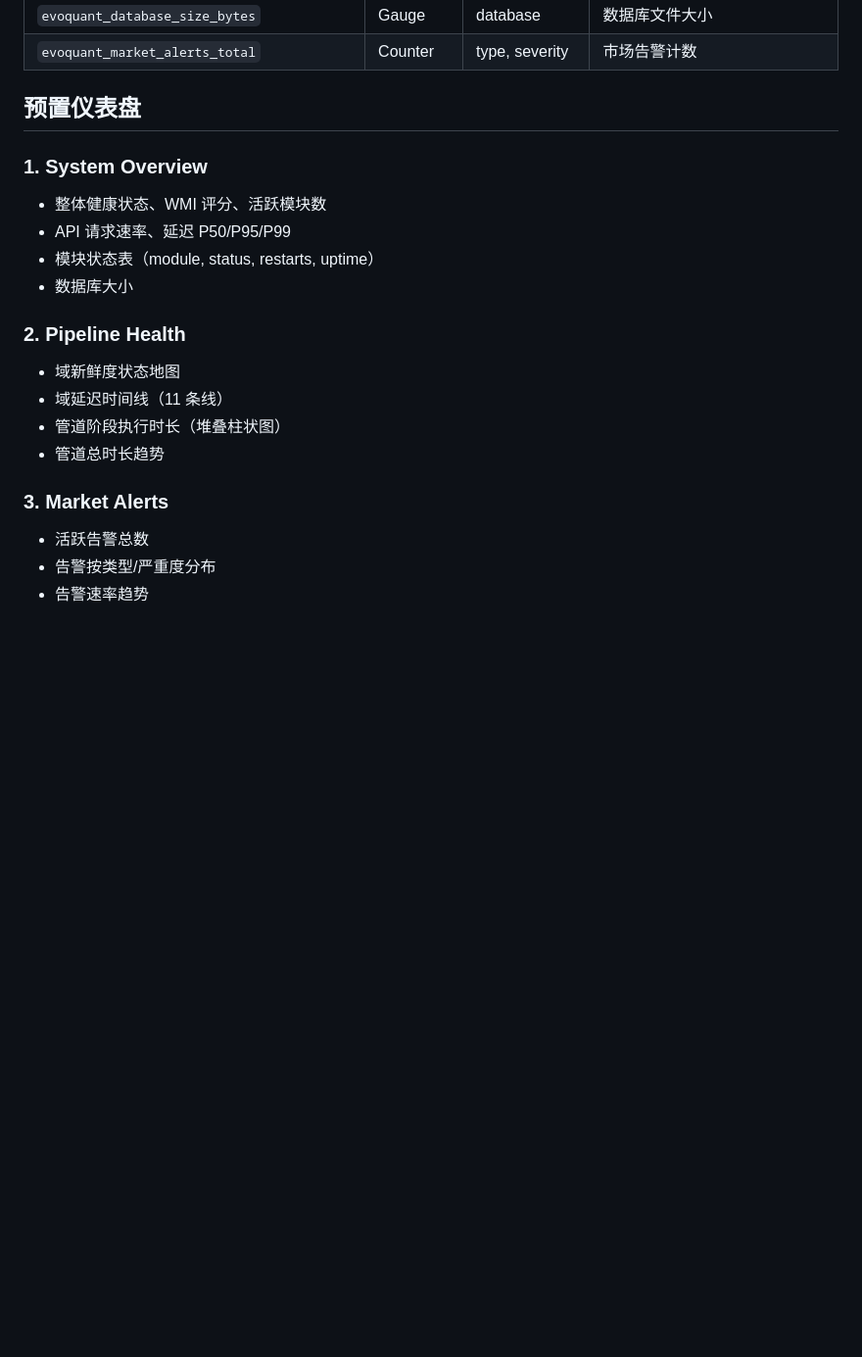
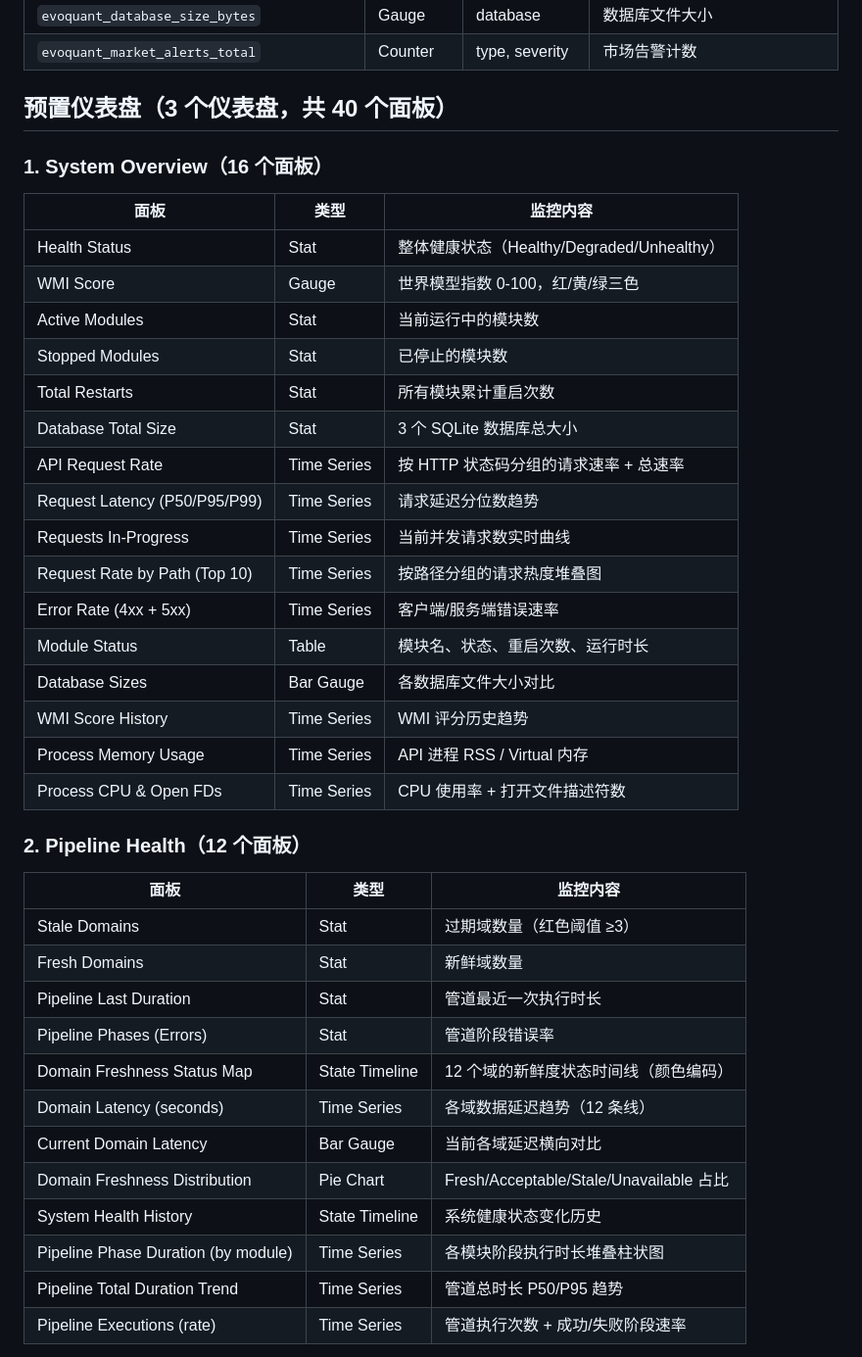
Before and after one commit to CnOxx1/EvoQuantV3, a Markdown page: monitoring/README.md, the part around one of its changes. Shown at 98% size. GitHub-like rendering; blank space fills up the shorter version.

Commit message:
docs: update monitoring docs with full 40-panel dashboard inventory
Detail all 40 panels across 3 dashboards in monitoring/README.md with
type and monitoring content tables. Update main README.md dashboard
summary to reflect the enhanced panel counts.

Co-Authored-By: Claude Opus 4.6 <noreply@anthropic.com>

```diff
--- a/monitoring/README.md
+++ b/monitoring/README.md
@@ -60,21 +60,43 @@ docker compose -f docker-compose.monitoring.yml up -d
 | `evoquant_database_size_bytes` | Gauge | database | 数据库文件大小 |
 | `evoquant_market_alerts_total` | Counter | type, severity | 市场告警计数 |
 
-## 预置仪表盘
+## 预置仪表盘（3 个仪表盘，共 40 个面板）
 
-### 1. System Overview
-- 整体健康状态、WMI 评分、活跃模块数
-- API 请求速率、延迟 P50/P95/P99
-- 模块状态表（module, status, restarts, uptime）
-- 数据库大小
+### 1. System Overview（16 个面板）
 
-### 2. Pipeline Health
-- 域新鲜度状态地图
-- 域延迟时间线（11 条线）
-- 管道阶段执行时长（堆叠柱状图）
-- 管道总时长趋势
+| 面板 | 类型 | 监控内容 |
+|------|------|----------|
+| Health Status | Stat | 整体健康状态（Healthy/Degraded/Unhealthy） |
+| WMI Score | Gauge | 世界模型指数 0-100，红/黄/绿三色 |
+| Active Modules | Stat | 当前运行中的模块数 |
+| Stopped Modules | Stat | 已停止的模块数 |
+| Total Restarts | Stat | 所有模块累计重启次数 |
+| Database Total Size | Stat | 3 个 SQLite 数据库总大小 |
+| API Request Rate | Time Series | 按 HTTP 状态码分组的请求速率 + 总速率 |
+| Request Latency (P50/P95/P99) | Time Series | 请求延迟分位数趋势 |
+| Requests In-Progress | Time Series | 当前并发请求数实时曲线 |
+| Request Rate by Path (Top 10) | Time Series | 按路径分组的请求热度堆叠图 |
+| Error Rate (4xx + 5xx) | Time Series | 客户端/服务端错误速率 |
+| Module Status | Table | 模块名、状态、重启次数、运行时长 |
+| Database Sizes | Bar Gauge | 各数据库文件大小对比 |
+| WMI Score History | Time Series | WMI 评分历史趋势 |
+| Process Memory Usage | Time Series | API 进程 RSS / Virtual 内存 |
+| Process CPU & Open FDs | Time Series | CPU 使用率 + 打开文件描述符数 |
 
-### 3. Market Alerts
-- 活跃告警总数
-- 告警按类型/严重度分布
-- 告警速率趋势
+### 2. Pipeline Health（12 个面板）
+
+| 面板 | 类型 | 监控内容 |
+|------|------|----------|
+| Stale Domains | Stat | 过期域数量（红色阈值 ≥3） |
+| Fresh Domains | Stat | 新鲜域数量 |
+| Pipeline Last Duration | Stat | 管道最近一次执行时长 |
+| Pipeline Phases (Errors) | Stat | 管道阶段错误率 |
+| Domain Freshness Status Map | State Timeline | 12 个域的新鲜度状态时间线（颜色编码） |
+| Domain Latency (seconds) | Time Series | 各域数据延迟趋势（12 条线） |
+| Current Domain Latency | Bar Gauge | 当前各域延迟横向对比 |
+| Domain Freshness Distribution | Pie Chart | Fresh/Acceptable/Stale/Unavailable 占比 |
+| System Health History | State Timeline | 系统健康状态变化历史 |
+| Pipeline Phase Duration (by module) | Time Series | 各模块阶段执行时长堆叠柱状图 |
+| Pipeline Total Duration Trend | Time Series | 管道总时长 P50/P95 趋势 |
+| Pipeline Executions (rate) | Time Series | 管道执行次数 + 成功/失败阶段速率 |
+
```
Also changed, not shown: other parts of monitoring/README.md (+16 -0 lines), README.md (+4 -4 lines).
